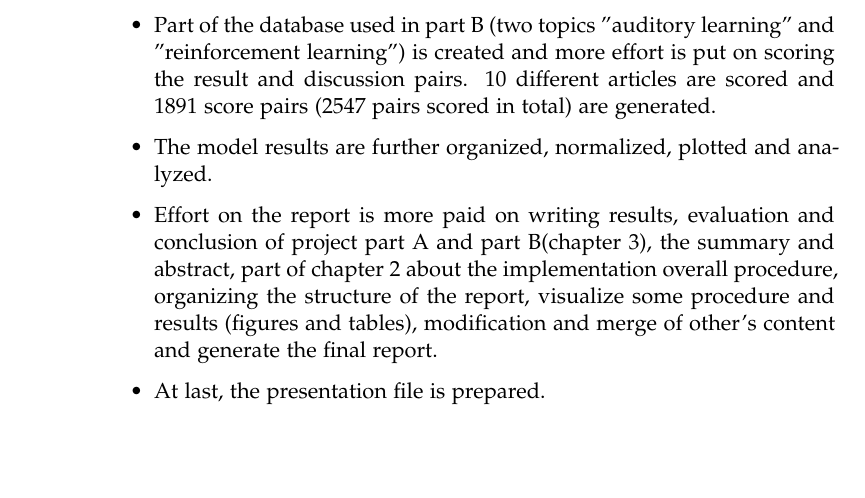
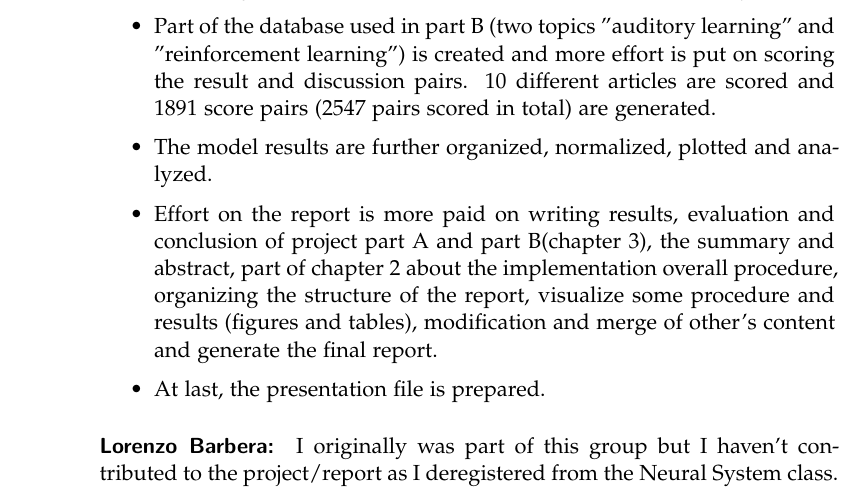
Before and after one commit to SimoneBarbaro/Neural-systems-project, a LaTeX thesis (report_tex/main.tex, which reads report_tex/content.tex): part of page 34 of 39, cut so that both start at the same text, the shorter picture padded with empty space. Compiled offline with pdfLaTeX.

Commit message:
add one contribution

```diff
--- a/report_tex/content.tex
+++ b/report_tex/content.tex
@@ -726,3 +726,6 @@ The contribution from my part is processing and plot model results, build up dat
 	\item Effort on the report is more paid on writing results, evaluation and conclusion of project part A and part B(chapter 3), the summary and abstract, part of chapter 2 about the implementation overall procedure, organizing the structure of the report, visualize some procedure and results (figures and tables), modification and merge of other's content and generate the final report.
 	\item At last, the presentation file is prepared.
 \end{itemize}
+
+\paragraph{Lorenzo Barbera:}
+I originally was part of this group but I haven't contributed to the project/report as I deregistered from the Neural System class.
```
